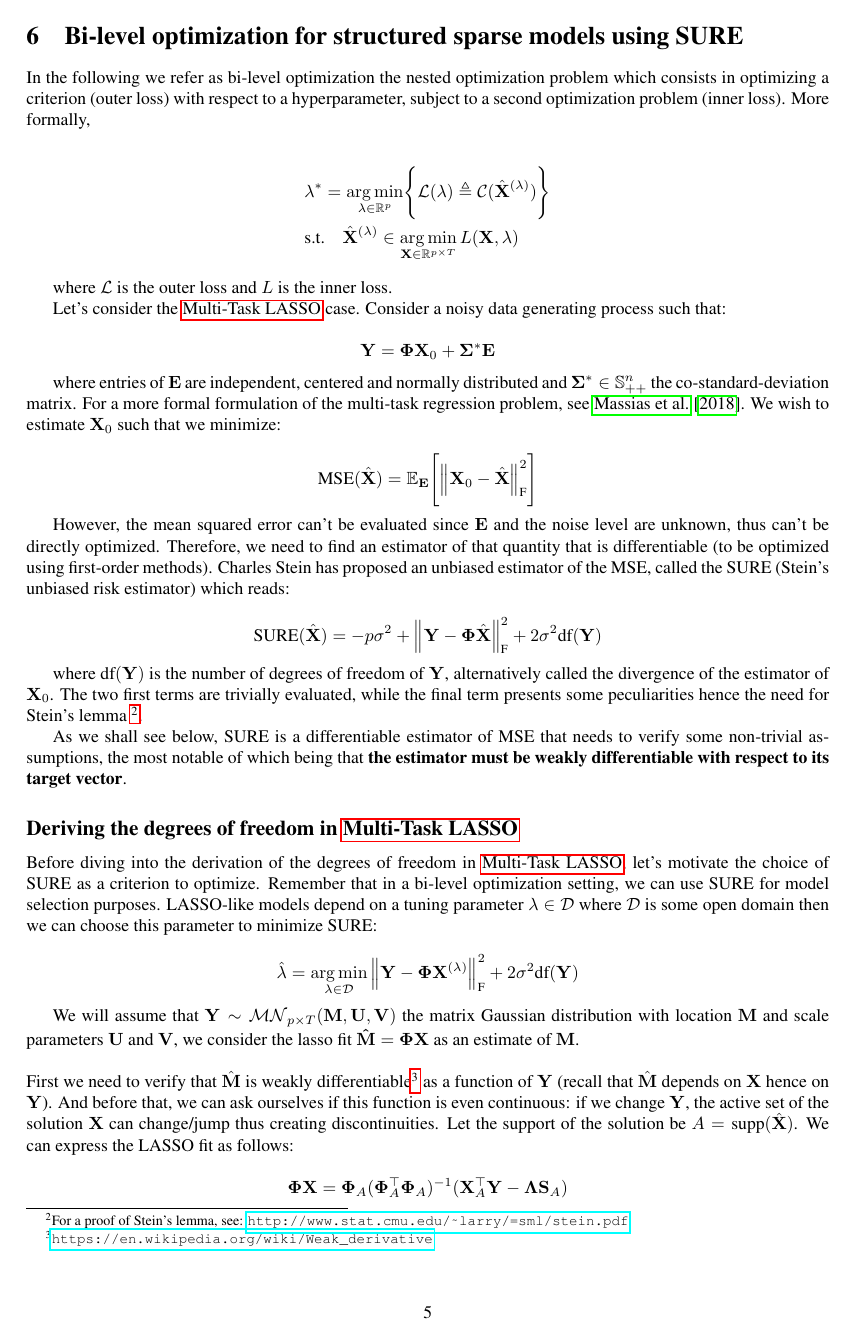
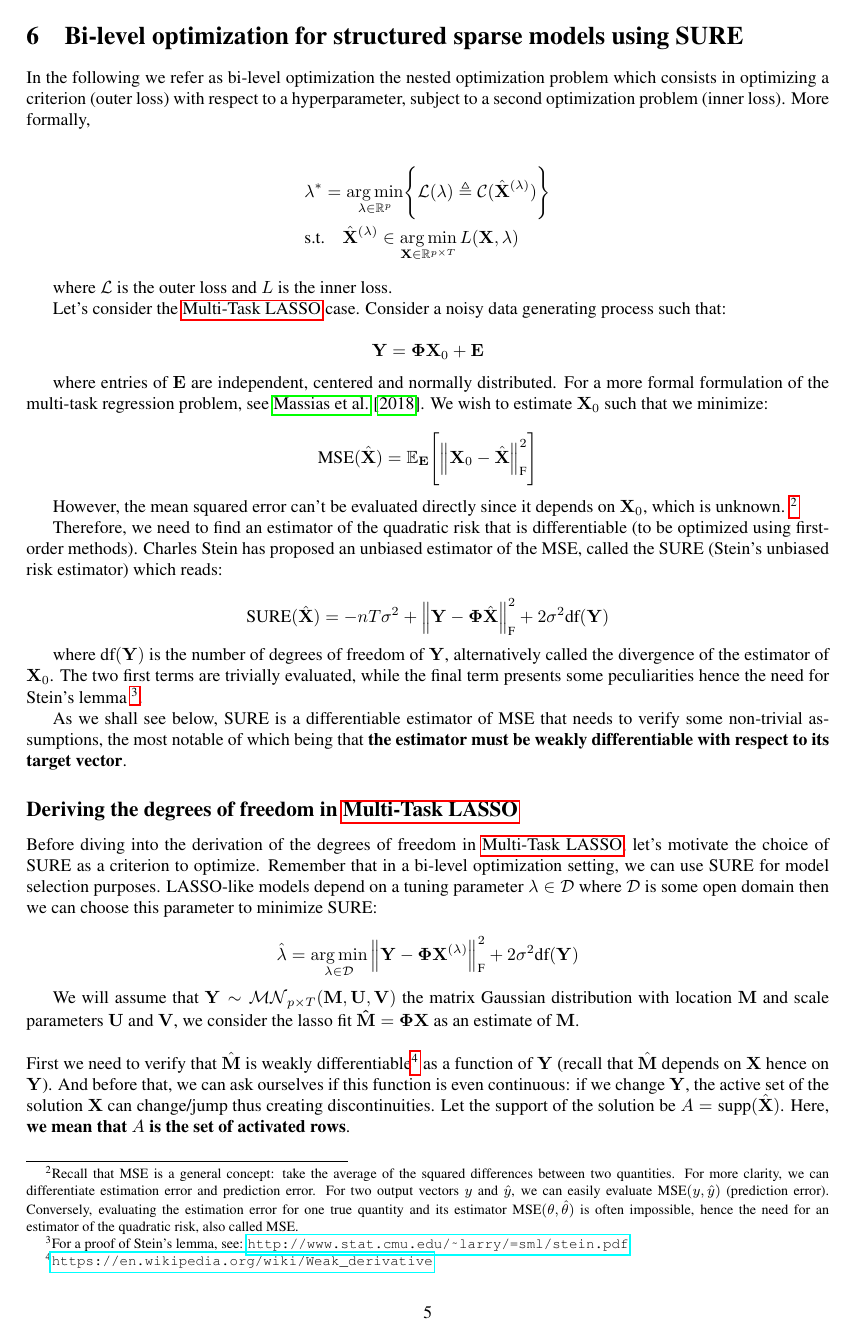
Before and after one commit to PABannier/inria_bilevel_optim, a LaTeX document (tex/memo/lasso_overview.tex): page 5 of 7 before the commit and page 5 of 8 after it. Compiled offline with pdfLaTeX.

Commit message:
ENH corrected formulas + explanations in SURE memo

```diff
--- a/tex/memo/lasso_overview.tex
+++ b/tex/memo/lasso_overview.tex
@@ -434,10 +434,10 @@ where $\mathcal{L}$ is the outer loss and $L$ is the inner loss.
 Let's consider the \nameref{section_4} case. Consider a noisy data generating process such that:
 
 \begin{equation*}
-    \mathbf{Y} = \mathbf{\Phi}\mathbf{X}_0 + \mathbf{\Sigma^*}\mathbf{E}
+    \mathbf{Y} = \mathbf{\Phi}\mathbf{X}_0 + \mathbf{E}
 \end{equation*}
 
-where entries of $\mathbf{E}$ are independent, centered and normally distributed and $\mathbf{\Sigma^*} \in \mathbb{S}^n_{++}$ the co-standard-deviation matrix.
+where entries of $\mathbf{E}$ are independent, centered and normally distributed.
 For a more formal formulation of the multi-task regression problem, see \cite{Massias_Fercoq_Gramfort_Salmon17}. We wish to estimate
 $\mathbf{X}_0$ such that we minimize:
 
@@ -445,13 +445,17 @@ $\mathbf{X}_0$ such that we minimize:
     \text{MSE}(\hat{\mathbf{X}}) = \bbE_{\mathbf{E}}\Biggl[ \norm{\mathbf{X}_0 - \hat{\mathbf{X}}}_{\text{F}}^2 \Biggr]
 \end{equation*}
 
-However, the mean squared error can't be evaluated since $\mathbf{E}$ and the noise level
-are unknown, thus can't be directly optimized. Therefore, we need to find an estimator of that
-quantity that is differentiable (to be optimized using first-order methods). Charles Stein has
+However, the mean squared error can't be evaluated directly since it depends on $\bfX_0$, which is unknown. \footnote{Recall that
+MSE is a general concept: take the average of the squared differences between two quantities. For more clarity, we can differentiate estimation
+error and prediction error. For two output vectors $y$ and $\hat{y}$, we can easily evaluate $\text{MSE}(y, \hat{y})$ (prediction error). Conversely,
+evaluating the estimation error for one true quantity and its estimator $\text{MSE}(\theta, \hat{\theta})$ is often impossible, hence the need for
+an estimator of the quadratic risk, also called MSE.}
+
+Therefore, we need to find an estimator of the quadratic risk that is differentiable (to be optimized using first-order methods). Charles Stein has
 proposed an unbiased estimator of the MSE, called the SURE (Stein's unbiased risk estimator) which reads:
 
 \begin{equation*}
-    \text{SURE}(\hat{\bf{X}}) = -p\sigma^2 + \norm{\mathbf{Y} - \mathbf{\Phi} \hat{\mathbf{X}}}_{\text{F}}^2 + 2 \sigma^2 \text{df}(\bf{Y})
+    \text{SURE}(\hat{\bf{X}}) = -nT\sigma^2 + \norm{\mathbf{Y} - \mathbf{\Phi} \hat{\mathbf{X}}}_{\text{F}}^2 + 2 \sigma^2 \text{df}(\bf{Y})
 \end{equation*}
 
 where $\text{df}(\mathbf{Y})$ is the number of degrees of freedom of $\mathbf{Y}$, alternatively called the divergence of
@@ -481,6 +485,8 @@ and scale parameters $\mathbf{U}$ and $\mathbf{V}$, we consider the lasso fit $\
 First we need to verify that $\hat{\bf{M}}$ is weakly differentiable\footnote{\url{https://en.wikipedia.org/wiki/Weak_derivative}} as a function of $\mathbf{Y}$
 (recall that $\hat{\bf{M}}$ depends on $\mathbf{X}$ hence on $\mathbf{Y}$). And before that, we can ask ourselves if this function is even continuous: if
 we change $\mathbf{Y}$, the active set of the solution $\mathbf{X}$ can change/jump thus creating discontinuities. Let the support of the solution be $A = \text{supp}(\hat{\mathbf{X}})$.
+Here, \textbf{we mean that $A$ is the set of activated rows}.
+\newpage
 We can express the LASSO fit as follows:
 
 \begin{equation*}
```
Also changed, not shown: tex/memo/lasso_overview.tex (30 more changed lines).
